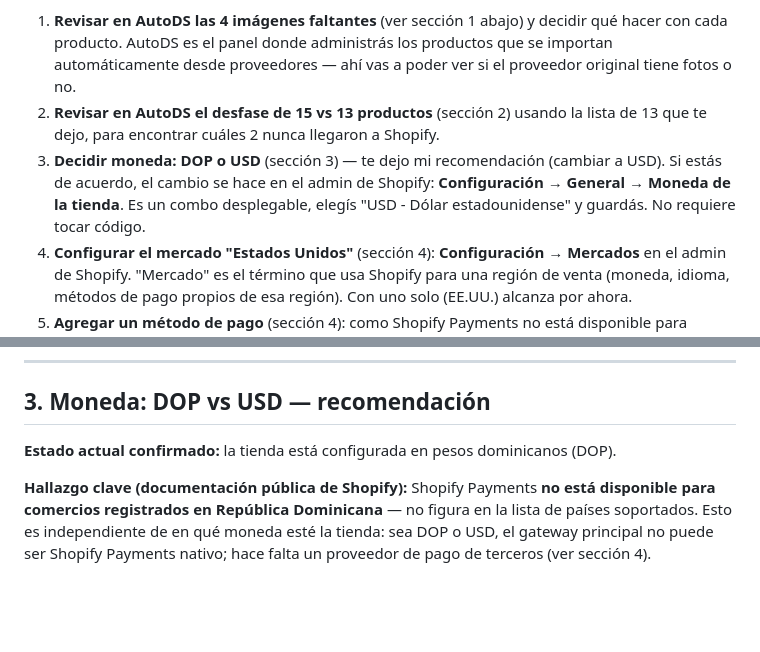
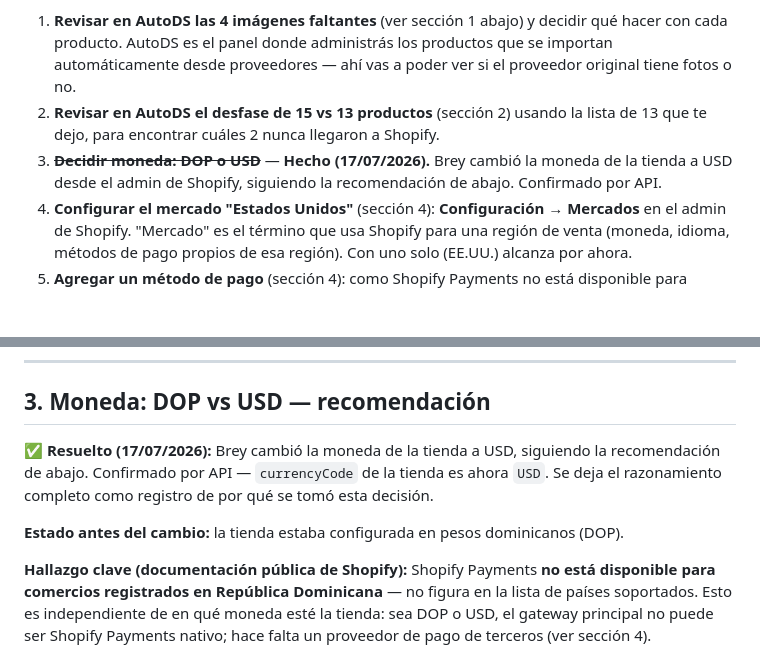
Before and after one commit to francoisbowman-cloud/nima-shopify-theme, a Markdown page: docs/07_INVESTIGACION_DECISIONES_DE_NEGOCIO.md, 2 parts joined by grey strips. Drawn GitHub-style; blank space fills up the shorter version.

Commit message:
docs: registrar cambio de moneda de la tienda a USD
Brey cambio la moneda de la tienda de DOP a USD en el admin de Shopify,
siguiendo la recomendacion documentada en docs/07. Se confirmo por API de
solo lectura y se actualizo ESTADO, CHANGELOG y el doc de investigacion
para reflejar la decision ya ejecutada.

Co-Authored-By: Claude Sonnet 5 <noreply@anthropic.com>

```diff
--- a/docs/07_INVESTIGACION_DECISIONES_DE_NEGOCIO.md
+++ b/docs/07_INVESTIGACION_DECISIONES_DE_NEGOCIO.md
@@ -27,10 +27,9 @@ falta, sin dar por sentado que ya conocés la jerga.
    proveedor original tiene fotos o no.
 2. **Revisar en AutoDS el desfase de 15 vs 13 productos** (sección 2) usando la
    lista de 13 que te dejo, para encontrar cuáles 2 nunca llegaron a Shopify.
-3. **Decidir moneda: DOP o USD** (sección 3) — te dejo mi recomendación (cambiar a
-   USD). Si estás de acuerdo, el cambio se hace en el admin de Shopify:
-   **Configuración → General → Moneda de la tienda**. Es un combo desplegable, elegís
-   "USD - Dólar estadounidense" y guardás. No requiere tocar código.
+3. ~~**Decidir moneda: DOP o USD**~~ — **Hecho (17/07/2026).** Brey cambió la moneda
+   de la tienda a USD desde el admin de Shopify, siguiendo la recomendación de abajo.
+   Confirmado por API.
 4. **Configurar el mercado "Estados Unidos"** (sección 4): **Configuración →
    Mercados** en el admin de Shopify. "Mercado" es el término que usa Shopify para
    una región de venta (moneda, idioma, métodos de pago propios de esa región). Con
@@ -131,7 +130,11 @@ lista real del lado de Shopify (arriba), que es distinto al que veníamos usando
 
 ## 3. Moneda: DOP vs USD — recomendación
 
-**Estado actual confirmado:** la tienda está configurada en pesos dominicanos (DOP).
+**✅ Resuelto (17/07/2026):** Brey cambió la moneda de la tienda a USD, siguiendo la
+recomendación de abajo. Confirmado por API — `currencyCode` de la tienda es ahora `USD`.
+Se deja el razonamiento completo como registro de por qué se tomó esta decisión.
+
+**Estado antes del cambio:** la tienda estaba configurada en pesos dominicanos (DOP).
 
 **Hallazgo clave (documentación pública de Shopify):** Shopify Payments **no está
 disponible para comercios registrados en República Dominicana** — no figura en la
```
Also changed, not shown: CHANGELOG.md (+7 -0 lines), ESTADO-tienda-mascotas.md (+2 -1 lines).
